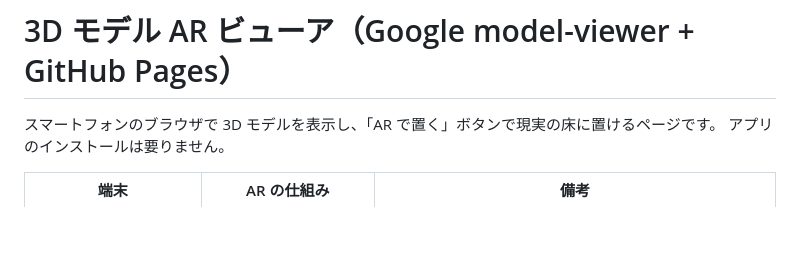
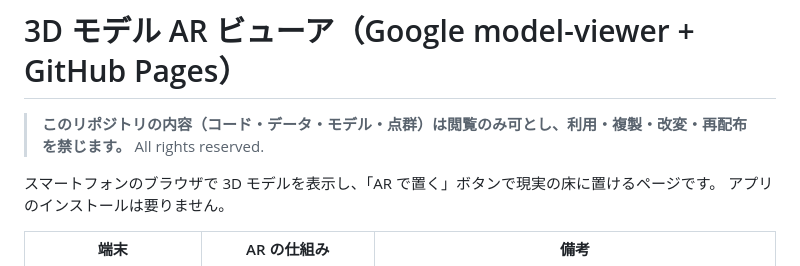
Before and after one commit to tetsueci/ict_ar-model-viewer, a Markdown page: README.md, the part around the change. GitHub-like rendering; blank space fills up the shorter version.

Commit message:
README: 閲覧のみ・利用・複製・改変・再配布を禁じる旨を先頭に（LICENSE は置かない）

```diff
--- a/README.md
+++ b/README.md
@@ -1,4 +1,6 @@
 # 3D モデル AR ビューア（Google model-viewer + GitHub Pages）
+
+> **このリポジトリの内容（コード・データ・モデル・点群）は閲覧のみ可とし、利用・複製・改変・再配布を禁じます。** All rights reserved.
 
 スマートフォンのブラウザで 3D モデルを表示し、「AR で置く」ボタンで現実の床に置けるページです。
 アプリのインストールは要りません。
```
